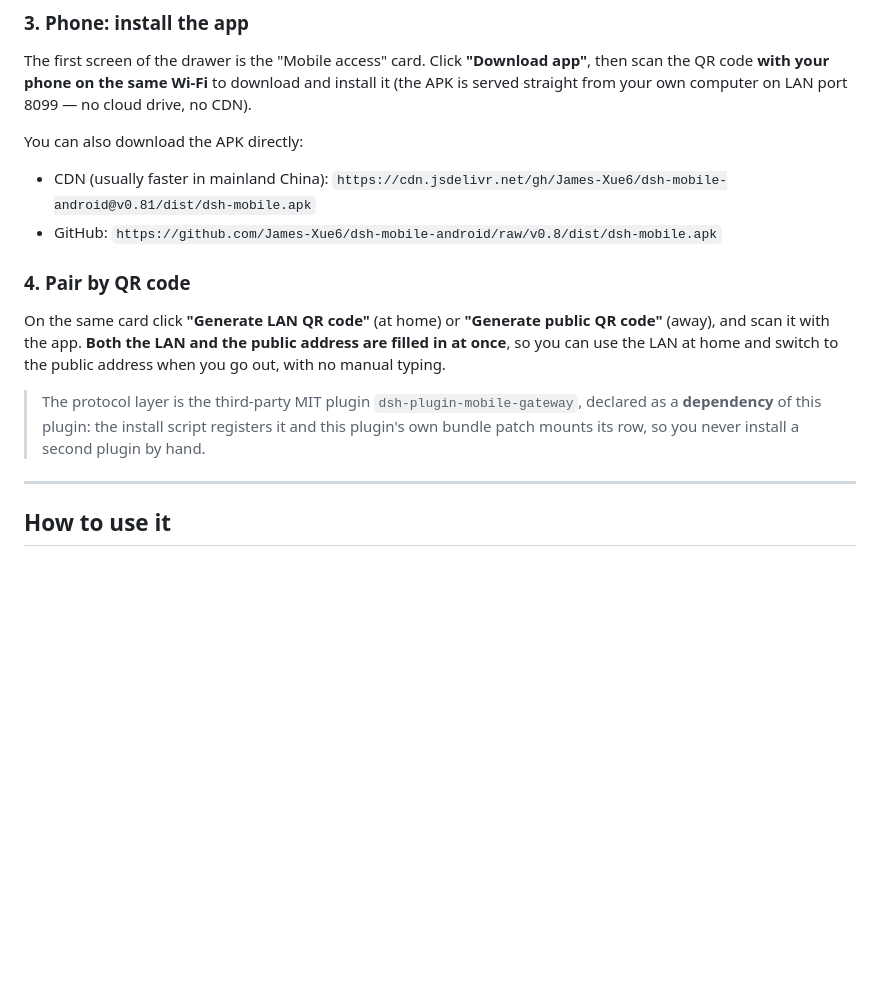
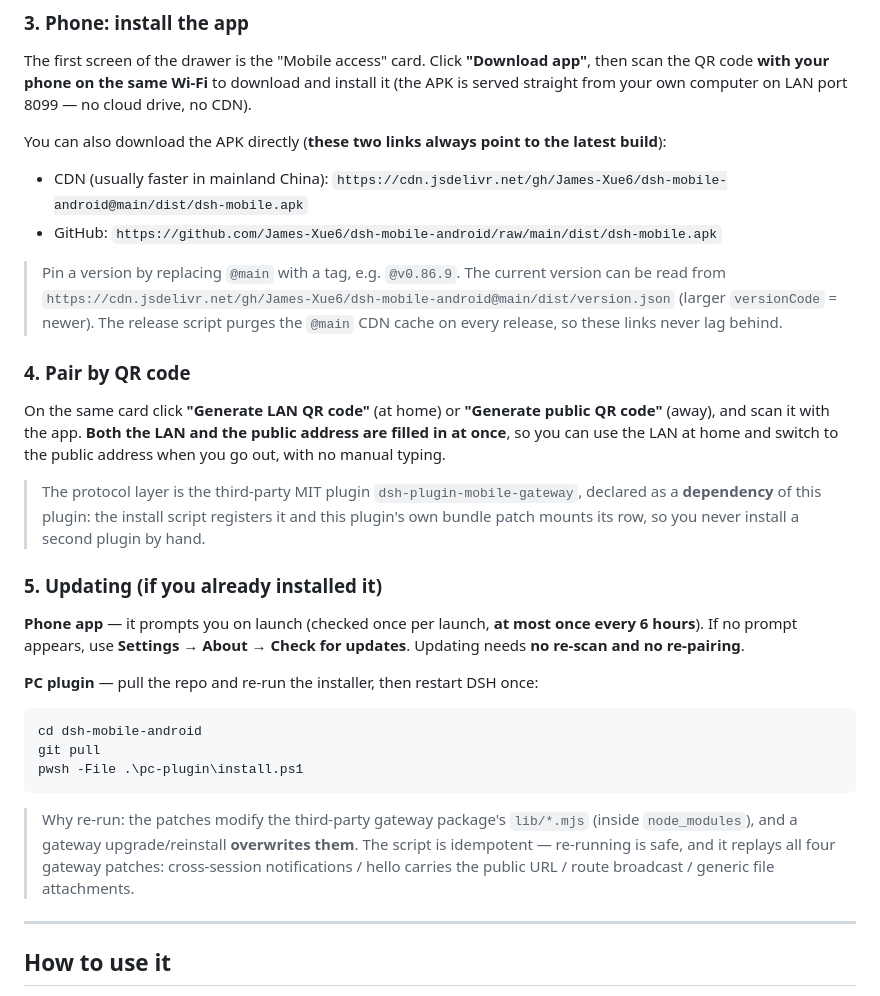
Before and after one commit to James-Xue6/dsh-mobile-android, a Markdown page: README.en.md, the part around the change. Drawn GitHub-style; blank space fills up the shorter version.

````diff
--- a/README.en.md
+++ b/README.en.md
@@ -37,10 +37,14 @@ The first screen of the drawer is the "Mobile access" card. Click **"Download ap
 **with your phone on the same Wi-Fi** to download and install it (the APK is served straight from your own
 computer on LAN port 8099 — no cloud drive, no CDN).
 
-You can also download the APK directly:
+You can also download the APK directly (**these two links always point to the latest build**):
 
-- CDN (usually faster in mainland China): `https://cdn.jsdelivr.net/gh/James-Xue6/dsh-mobile-android@v0.81/dist/dsh-mobile.apk`
-- GitHub: `https://github.com/James-Xue6/dsh-mobile-android/raw/v0.8/dist/dsh-mobile.apk`
+- CDN (usually faster in mainland China): `https://cdn.jsdelivr.net/gh/James-Xue6/dsh-mobile-android@main/dist/dsh-mobile.apk`
+- GitHub: `https://github.com/James-Xue6/dsh-mobile-android/raw/main/dist/dsh-mobile.apk`
+
+> Pin a version by replacing `@main` with a tag, e.g. `@v0.86.9`. The current version can be read from
+> `https://cdn.jsdelivr.net/gh/James-Xue6/dsh-mobile-android@main/dist/version.json` (larger `versionCode` = newer).
+> The release script purges the `@main` CDN cache on every release, so these links never lag behind.
 
 ### 4. Pair by QR code
 
@@ -51,6 +55,23 @@ switch to the public address when you go out, with no manual typing.
 > The protocol layer is the third-party MIT plugin `dsh-plugin-mobile-gateway`, declared as a **dependency**
 > of this plugin: the install script registers it and this plugin's own bundle patch mounts its row, so you
 > never install a second plugin by hand.
+
+### 5. Updating (if you already installed it)
+
+**Phone app** — it prompts you on launch (checked once per launch, **at most once every 6 hours**).
+If no prompt appears, use **Settings → About → Check for updates**. Updating needs **no re-scan and no re-pairing**.
+
+**PC plugin** — pull the repo and re-run the installer, then restart DSH once:
+
+```powershell
+cd dsh-mobile-android
+git pull
+pwsh -File .\pc-plugin\install.ps1
+```
+
+> Why re-run: the patches modify the third-party gateway package's `lib/*.mjs` (inside `node_modules`), and a
+> gateway upgrade/reinstall **overwrites them**. The script is idempotent — re-running is safe, and it replays
+> all four gateway patches: cross-session notifications / hello carries the public URL / route broadcast / generic file attachments.
 
 ---
 
````
Also changed, not shown: README.md (+24 -3 lines).
